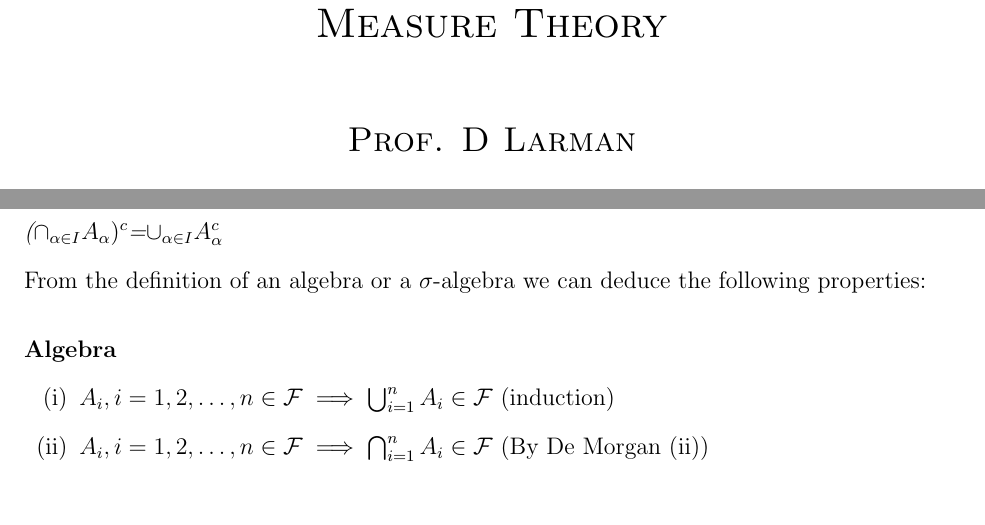
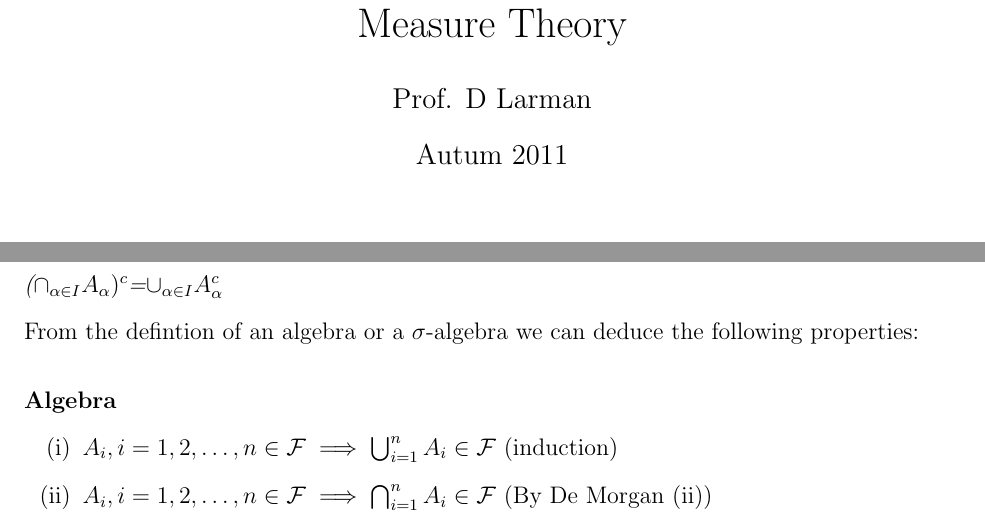
Before and after one commit to yfyf/lecture_notes, a LaTeX document (measure_theory.tex): two parts of pages 1 and 3 of 3 before the commit and two parts of pages 1 and 2 of 3 after it, joined at a grey line, cut so that both start at the same text. Compiled offline with pdfLaTeX.

Commit message:
Edited measure_theory.tex via GitHub

```diff
--- a/measure_theory.tex
+++ b/measure_theory.tex
@@ -41,13 +40,10 @@
 \newtheorem{prop}{Proposition}
 \begin{document}
 
-\begin{titlepage}
-\begin{center}
-\textsc{\LARGE Measure Theory }\\[1.5cm]
-
-\textsc{\Large Prof. D Larman}\\[0.5cm]
-\end{center}
-\end{titlepage}
+\title{Measure Theory}
+\author{Prof. D Larman}
+\date{Autum 2011}
+\maketitle
 
 \head{Introduction}  In this course we first seek to define the measure of a set eg. the length, area, volume, probability of a set. We also seek to improve on the riemann integral by defining the lebesgue integral.\\
  If $\lambda$ denotes the "length" of a set in  $\RR$., clearly we would expect $\lambda$[0,1]=1. But what about the length of [0,1]$\backslash\QQ$ where $\QQ$ is the set of rationals? Or the set $\bigcup_{i=0}^{\infty}[\frac{1}{2^{i+1}} +\frac{1}{2^i} ]$? Since $\QQ$ is quite "small" we might expect $\lambda$([0,1]$\backslash\QQ$)=1. Also we might expect\\  $\lambda$($\bigcup_{i=0}^{\infty}[\frac{1}{2^{i+1}} +\frac{1}{2^i} ]$)=$\sum_{i=0}^{\infty}\lambda$([$\frac{1}{2^{i+1}} +\frac{1}{2^i} ]$.  Both expectations are true!\\\\
@@ -95,11 +91,10 @@ For any $\Omega$.
 \end{theorem}
 
 
-From the definition of an algebra or a $\sigma$-algebra we can deduce the following properties:
+From the defintion of an algebra or a $\sigma$-algebra we can deduce the following properties:
 \vspace{20pt}\\
 {\bf Algebra}
-\begin{enumerate}[(i)]
-  \item $A_{i}, i=1,2,\dots,n \in \mathcal{F} \implies \bigcup_{i=1}^{n} A_{i} \in \mathcal{F}$ (induction)
-  \item  $A_{i}, i=1,2,\dots,n \in \mathcal{F} \implies \bigcap_{i=1}^{n} A_{i} \in \mathcal{F}$ (By De Morgan (ii))
-  \item A,B $\in \mathcal{F} \implies A\backslash B\in \mathcal{F}$ (Since $A\backslash B=A\cap B^{c}$)
-\end{enumerate}
+\begin{itemize}
+  \item[(i)] $A_{i}, i=1,2,\dots,n \in \mathcal{F} \implies \bigcup_{i=1}^{n} A_{i} \in \mathcal{F}$ (induction)
+  \item[(ii)]  $A_{i}, i=1,2,\dots,n \in \mathcal{F} \implies \bigcap_{i=1}^{n} A_{i} \in \mathcal{F}$ (By De Morgan (ii))
+  \item[(iii)] A,B $\in \mathcal{F} \implies A\backslash B\in \mathcal{F}$ (Since $A\backslash B=A\cap B^{c}$)
```
Also changed, not shown: measure_theory.tex (30 more changed lines).
